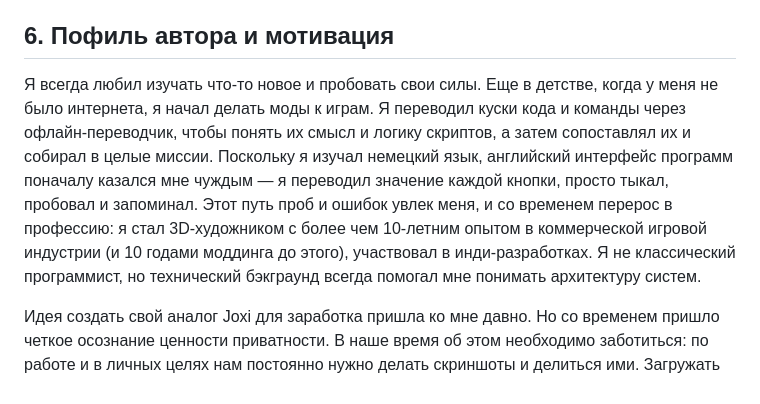
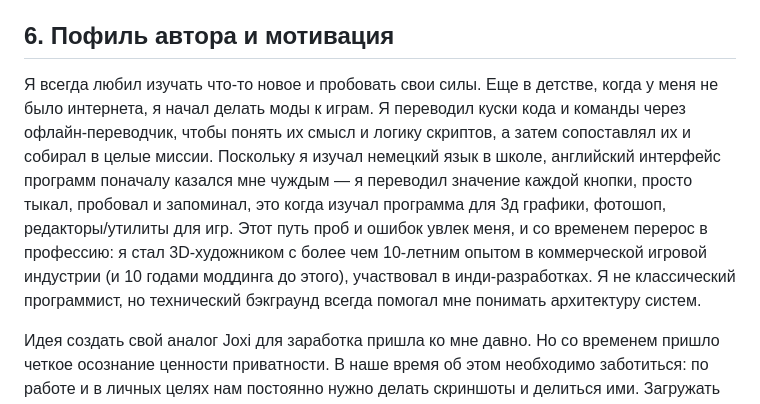
Before and after one commit to FilB5/BastyShot, a Markdown page: README.md, the part around the change. Rendered like a GitHub page.

```diff
--- a/README.md
+++ b/README.md
@@ -39,7 +39,7 @@ Web3 авторизация и подписки: Внедрение автори
 
 ## 6. Пофиль автора и мотивация
 
-Я всегда любил изучать что-то новое и пробовать свои силы. Еще в детстве, когда у меня не было интернета, я начал делать моды к играм. Я переводил куски кода и команды через офлайн-переводчик, чтобы понять их смысл и логику скриптов, а затем сопоставлял их и собирал в целые миссии. Поскольку я изучал немецкий язык, английский интерфейс программ поначалу казался мне чуждым — я переводил значение каждой кнопки, просто тыкал, пробовал и запоминал. Этот путь проб и ошибок увлек меня, и со временем перерос в профессию: я стал 3D-художником с более чем 10-летним опытом в коммерческой игровой индустрии (и 10 годами моддинга до этого), участвовал в инди-разработках. Я не классический программист, но технический бэкграунд всегда помогал мне понимать архитектуру систем.
+Я всегда любил изучать что-то новое и пробовать свои силы. Еще в детстве, когда у меня не было интернета, я начал делать моды к играм. Я переводил куски кода и команды через офлайн-переводчик, чтобы понять их смысл и логику скриптов, а затем сопоставлял их и собирал в целые миссии. Поскольку я изучал немецкий язык в школе, английский интерфейс программ поначалу казался мне чуждым — я переводил значение каждой кнопки, просто тыкал, пробовал и запоминал, это когда изучал программа для 3д графики, фотошоп, редакторы/утилиты для игр. Этот путь проб и ошибок увлек меня, и со временем перерос в профессию: я стал 3D-художником с более чем 10-летним опытом в коммерческой игровой индустрии (и 10 годами моддинга до этого), участвовал в инди-разработках. Я не классический программист, но технический бэкграунд всегда помогал мне понимать архитектуру систем.
 
 Идея создать свой аналог Joxi для заработка пришла ко мне давно. Но со временем пришло четкое осознание ценности приватности. В наше время об этом необходимо заботиться: по работе и в личных целях нам постоянно нужно делать скриншоты и делиться ими. Загружать личные документы, переписки или проекты «непонятно куда» небезопасно — это может обернуться утечками и негативными последствиями.
 
```
